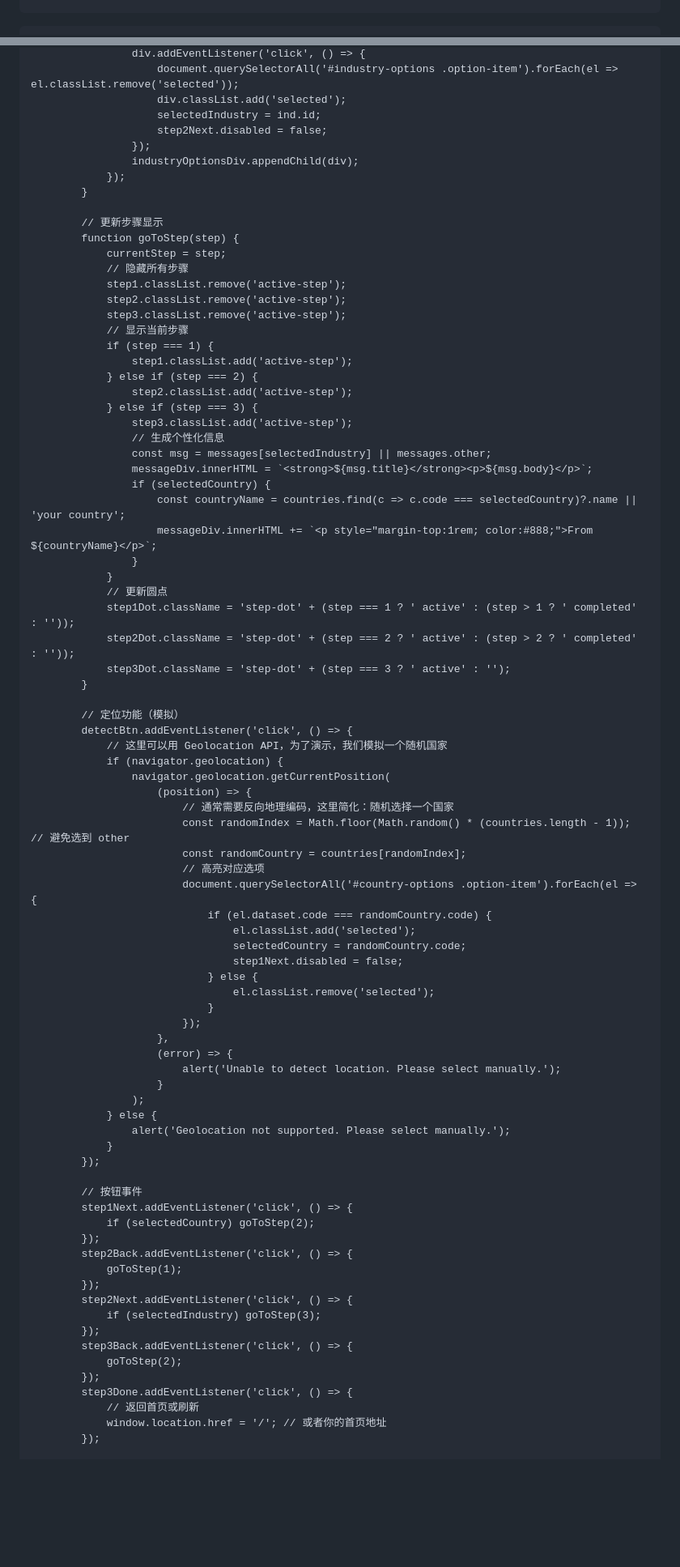
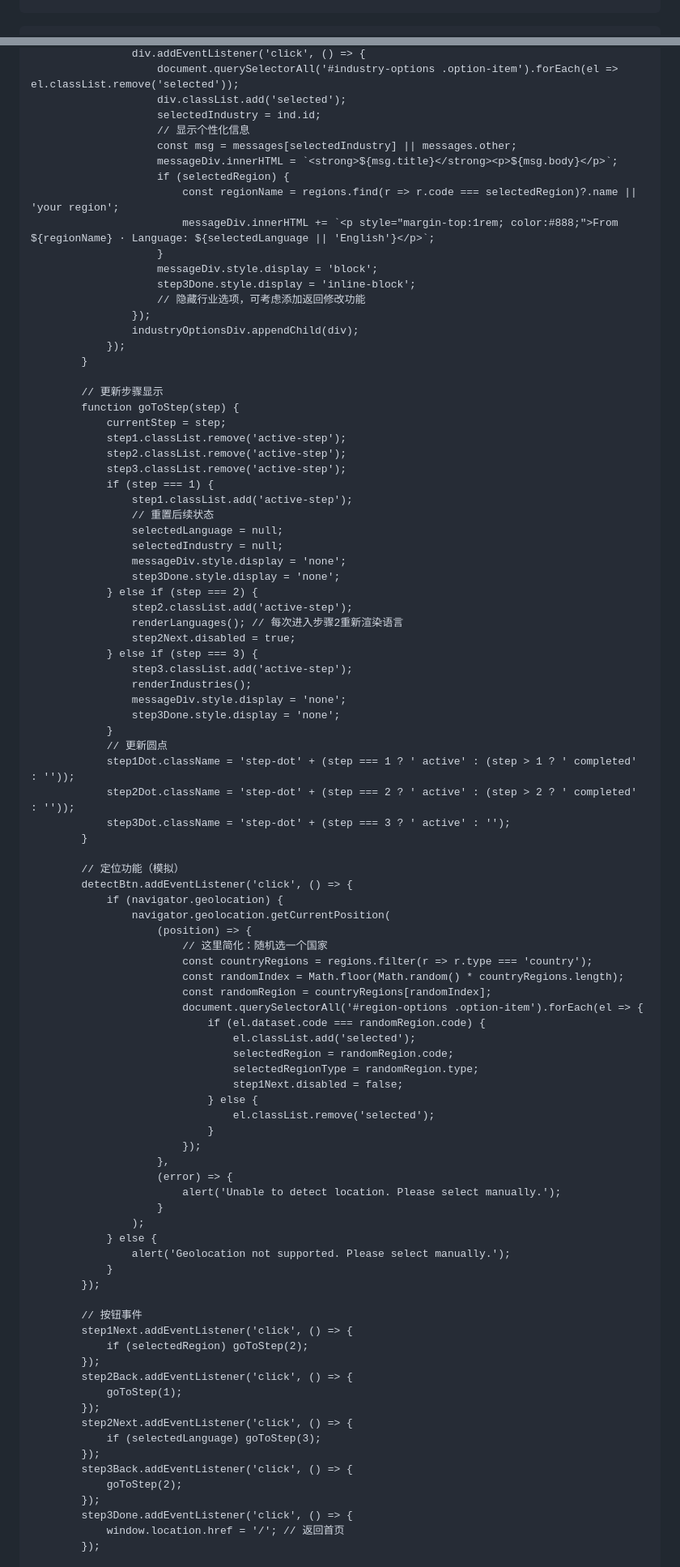
Before and after one commit to sclsoong/EduMeet, a Markdown page: README.md, 2 parts joined by grey strips. Shown at 81% size. Drawn GitHub-style; blank space fills up the shorter version.

```diff
--- a/README.md
+++ b/README.md
@@ -121,10 +123,10 @@ Open-source OS for drones and robotic dogs.
         }
-        @keyframes gentleRock {
-            0% { transform: rotate(0deg) scale(1); }
-            25% { transform: rotate(5deg) scale(1.02); }
-            50% { transform: rotate(0deg) scale(1); }
-            75% { transform: rotate(-5deg) scale(0.98); }
-            100% { transform: rotate(0deg) scale(1); }
+        @keyframes rotate {
+            from { transform: rotate(0deg); }
+            to { transform: rotate(360deg); }
+        }
+        .content {
+            flex: 1;
         }
         .step-indicator {
             display: flex;
@@ -274,6 +276,15 @@ Open-source OS for drones and robotic dogs.
             font-size: 0.85rem;
             margin-top: 0.5rem;
         }
+        @media (max-width: 700px) {
+            .container {
+                flex-direction: column;
+                align-items: center;
+            }
+            .earth-container {
+                margin-bottom: 1rem;
+            }
+        }
         @media (max-width: 600px) {
             .container { padding: 1.5rem; }
             .question { font-size: 1.5rem; }
@@ -448,7 +515,16 @@ Open-source OS for drones and robotic dogs.
                         document.querySelectorAll('#industry-options .option-item').forEach(el => el.classList.remove('selected'));
                         div.classList.add('selected');
                         selectedIndustry = ind.id;
-                        step2Next.disabled = false;
+                        // 显示个性化信息
+                        const msg = messages[selectedIndustry] || messages.other;
+                        messageDiv.innerHTML = `<strong>${msg.title}</strong><p>${msg.body}</p>`;
+                        if (selectedRegion) {
+                            const regionName = regions.find(r => r.code === selectedRegion)?.name || 'your region';
+                            messageDiv.innerHTML += `<p style="margin-top:1rem; color:#888;">From ${regionName} · Language: ${selectedLanguage || 'English'}</p>`;
+                        }
+                        messageDiv.style.display = 'block';
+                        step3Done.style.display = 'inline-block';
+                        // 隐藏行业选项，可考虑添加返回修改功能
                     });
                     industryOptionsDiv.appendChild(div);
                 });
@@ -457,24 +533,25 @@ Open-source OS for drones and robotic dogs.
             // 更新步骤显示
             function goToStep(step) {
                 currentStep = step;
-                // 隐藏所有步骤
                 step1.classList.remove('active-step');
                 step2.classList.remove('active-step');
                 step3.classList.remove('active-step');
-                // 显示当前步骤
                 if (step === 1) {
                     step1.classList.add('active-step');
+                    // 重置后续状态
+                    selectedLanguage = null;
+                    selectedIndustry = null;
+                    messageDiv.style.display = 'none';
+                    step3Done.style.display = 'none';
                 } else if (step === 2) {
                     step2.classList.add('active-step');
+                    renderLanguages(); // 每次进入步骤2重新渲染语言
+                    step2Next.disabled = true;
                 } else if (step === 3) {
                     step3.classList.add('active-step');
-                    // 生成个性化信息
-                    const msg = messages[selectedIndustry] || messages.other;
-                    messageDiv.innerHTML = `<strong>${msg.title}</strong><p>${msg.body}</p>`;
-                    if (selectedCountry) {
-                        const countryName = countries.find(c => c.code === selectedCountry)?.name || 'your country';
-                        messageDiv.innerHTML += `<p style="margin-top:1rem; color:#888;">From ${countryName}</p>`;
-                    }
+                    renderIndustries();
+                    messageDiv.style.display = 'none';
+                    step3Done.style.display = 'none';
                 }
                 // 更新圆点
                 step1Dot.className = 'step-dot' + (step === 1 ? ' active' : (step > 1 ? ' completed' : ''));
@@ -484,18 +561,18 @@ Open-source OS for drones and robotic dogs.
 
             // 定位功能（模拟）
             detectBtn.addEventListener('click', () => {
-                // 这里可以用 Geolocation API，为了演示，我们模拟一个随机国家
                 if (navigator.geolocation) {
                     navigator.geolocation.getCurrentPosition(
                         (position) => {
-                            // 通常需要反向地理编码，这里简化：随机选择一个国家
-                            const randomIndex = Math.floor(Math.random() * (countries.length - 1)); // 避免选到 other
-                            const randomCountry = countries[randomIndex];
-                            // 高亮对应选项
-                            document.querySelectorAll('#country-options .option-item').forEach(el => {
-                                if (el.dataset.code === randomCountry.code) {
+                            // 这里简化：随机选一个国家
+                            const countryRegions = regions.filter(r => r.type === 'country');
+                            const randomIndex = Math.floor(Math.random() * countryRegions.length);
+                            const randomRegion = countryRegions[randomIndex];
+                            document.querySelectorAll('#region-options .option-item').forEach(el => {
+                                if (el.dataset.code === randomRegion.code) {
                                     el.classList.add('selected');
-                                    selectedCountry = randomCountry.code;
+                                    selectedRegion = randomRegion.code;
+                                    selectedRegionType = randomRegion.type;
                                     step1Next.disabled = false;
                                 } else {
                                     el.classList.remove('selected');
@@ -513,20 +590,19 @@ Open-source OS for drones and robotic dogs.
 
             // 按钮事件
             step1Next.addEventListener('click', () => {
-                if (selectedCountry) goToStep(2);
+                if (selectedRegion) goToStep(2);
             });
             step2Back.addEventListener('click', () => {
                 goToStep(1);
             });
             step2Next.addEventListener('click', () => {
-                if (selectedIndustry) goToStep(3);
+                if (selectedLanguage) goToStep(3);
             });
             step3Back.addEventListener('click', () => {
                 goToStep(2);
             });
             step3Done.addEventListener('click', () => {
-                // 返回首页或刷新
-                window.location.href = '/'; // 或者你的首页地址
+                window.location.href = '/'; // 返回首页
             });
 
             // 初始化
```
Also changed, not shown: other parts of README.md (+132 -75 lines).
